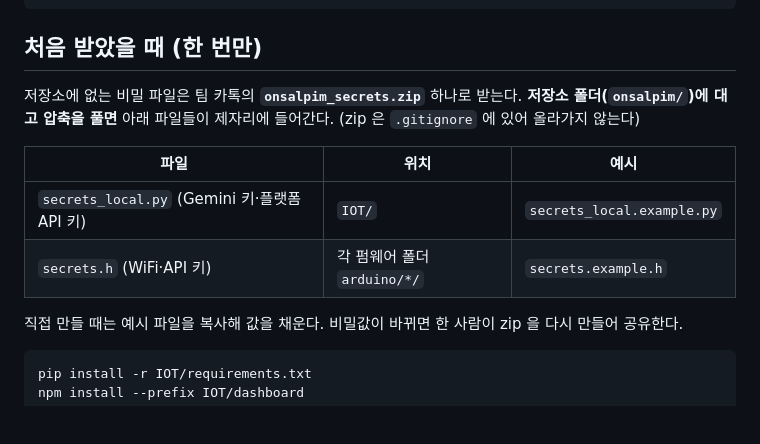
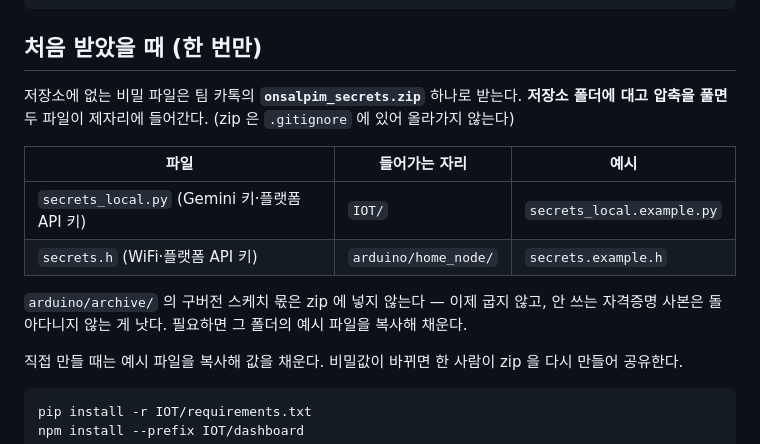
Before and after one commit to cajsf/onsalpim, a Markdown page: README.md, the part around the change. Drawn GitHub-style; blank space fills up the shorter version.

Commit message:
비밀 파일 zip 경로를 새 폴더 구조에 맞춤
zip 안이 arduino/board_a, board_b 를 가리키고 있었다. 그 둘은
archive/ 로 갔으므로 압축을 풀면 엉뚱한 폴더가 새로 생겼을 것이다.

archive 스케치 몫은 아예 뺐다 — 이제 굽지 않고, 안 쓰는 자격증명
사본은 돌아다니지 않는 게 낫다. 4개에서 2개로 줄었다:
  IOT/secrets_local.py
  arduino/home_node/secrets.h

갓 클론한 폴더에 풀어서 확인했다. 두 파일이 제자리에 들어가고
엉뚱한 폴더는 생기지 않으며, start.bat 이 찾는 자리에 있다.
(클론 직후 상태에 .example 말고는 없는 것도 같이 확인)

Co-Authored-By: Claude Opus 5 <noreply@anthropic.com>

```diff
--- a/README.md
+++ b/README.md
@@ -44,12 +44,15 @@ docs/                     문서
 ## 처음 받았을 때 (한 번만)
 
 저장소에 없는 비밀 파일은 팀 카톡의 **`onsalpim_secrets.zip`** 하나로 받는다.
-**저장소 폴더(`onsalpim/`)에 대고 압축을 풀면** 아래 파일들이 제자리에 들어간다. (zip 은 `.gitignore` 에 있어 올라가지 않는다)
+**저장소 폴더에 대고 압축을 풀면** 두 파일이 제자리에 들어간다. (zip 은 `.gitignore` 에 있어 올라가지 않는다)
 
-| 파일 | 위치 | 예시 |
+| 파일 | 들어가는 자리 | 예시 |
 |---|---|---|
 | `secrets_local.py` (Gemini 키·플랫폼 API 키) | `IOT/` | `secrets_local.example.py` |
-| `secrets.h` (WiFi·API 키) | 각 펌웨어 폴더 `arduino/*/` | `secrets.example.h` |
+| `secrets.h` (WiFi·플랫폼 API 키) | `arduino/home_node/` | `secrets.example.h` |
+
+`arduino/archive/` 의 구버전 스케치 몫은 zip 에 넣지 않는다 — 이제 굽지 않고,
+안 쓰는 자격증명 사본은 돌아다니지 않는 게 낫다. 필요하면 그 폴더의 예시 파일을 복사해 채운다.
 
 직접 만들 때는 예시 파일을 복사해 값을 채운다. 비밀값이 바뀌면 한 사람이 zip 을 다시 만들어 공유한다.
 
```
